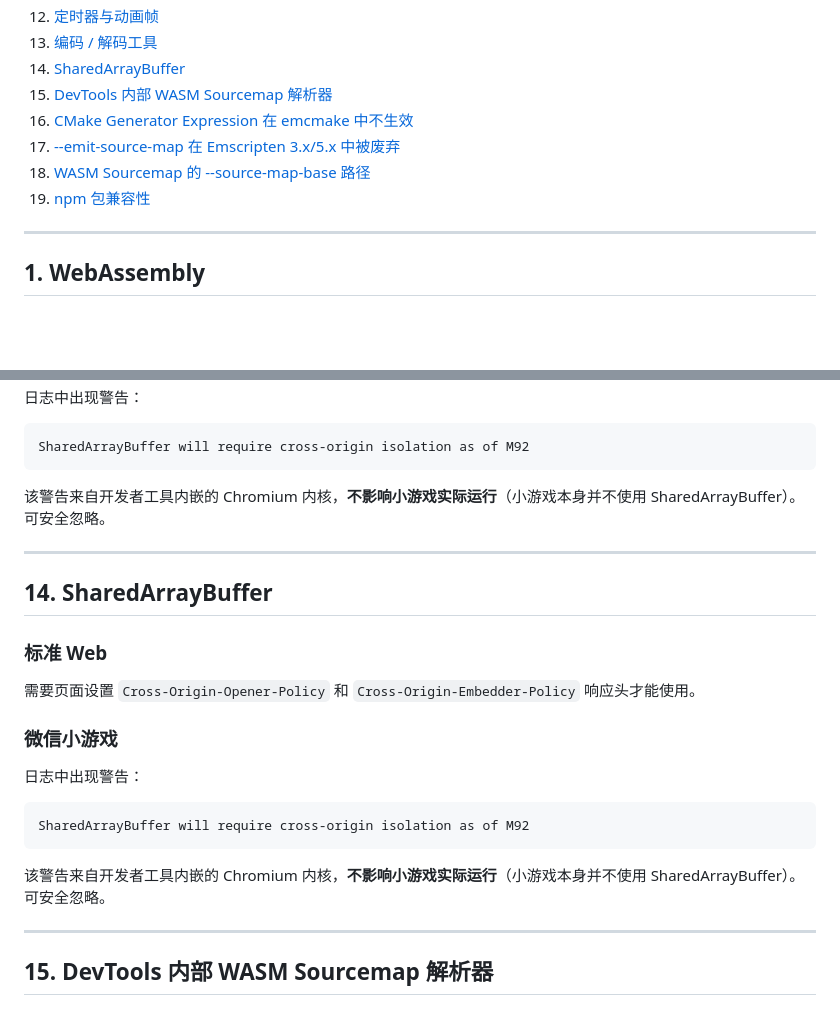
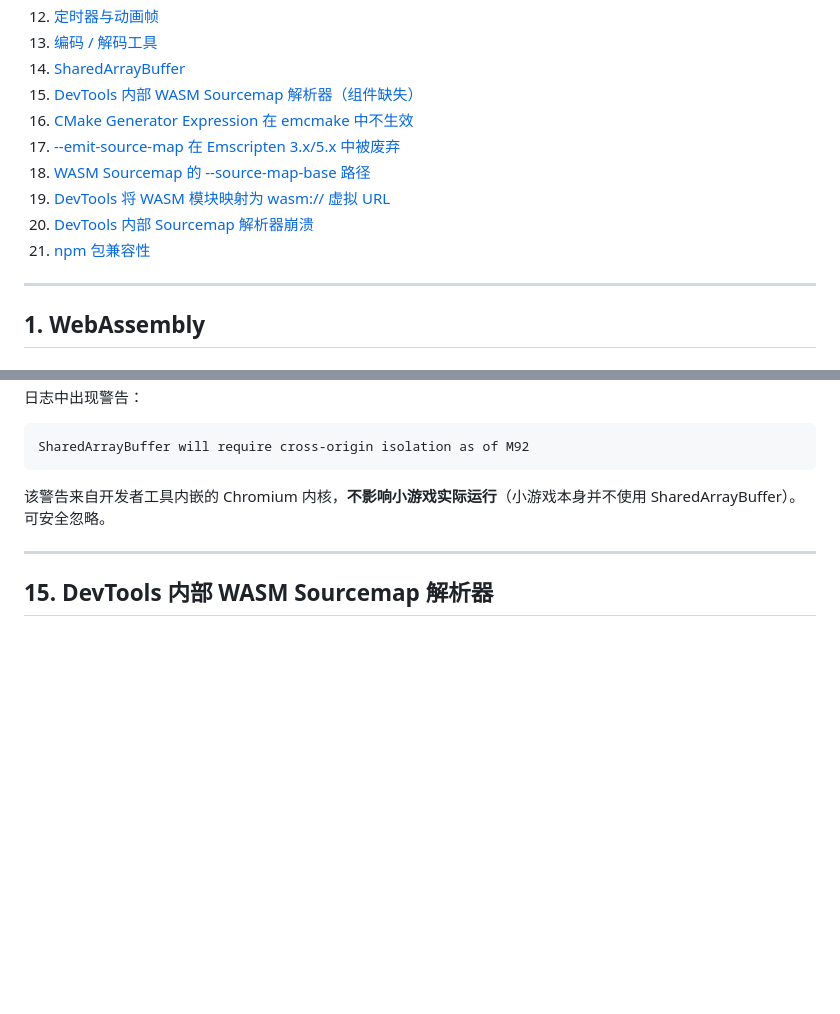
Before and after one commit to u-stone/WeChatDev, a Markdown page: docs/wx-vs-web.md, 2 parts joined by grey strips. GitHub-like rendering; blank space fills up the shorter version.

````diff
--- a/docs/wx-vs-web.md
+++ b/docs/wx-vs-web.md
@@ -21,11 +21,13 @@
 12. [定时器与动画帧](#12-定时器与动画帧)
 13. [编码 / 解码工具](#13-编码--解码工具)
 14. [SharedArrayBuffer](#14-sharedarraybuffer)
-15. [DevTools 内部 WASM Sourcemap 解析器](#15-devtools-内部-wasm-sourcemap-解析器)
+15. [DevTools 内部 WASM Sourcemap 解析器（组件缺失）](#15-devtools-内部-wasm-sourcemap-解析器)
 16. [CMake Generator Expression 在 emcmake 中不生效](#16-cmake-generator-expression-在-emcmake-中不生效)
 17. [--emit-source-map 在 Emscripten 3.x/5.x 中被废弃](#17---emit-source-map-在-emscripten-3x--5x-中被废弃)
 18. [WASM Sourcemap 的 --source-map-base 路径](#18-wasm-sourcemap-的---source-map-base-路径)
-19. [npm 包兼容性](#19-npm-包兼容性)
+19. [DevTools 将 WASM 模块映射为 wasm:// 虚拟 URL](#19-devtools-将-wasm-模块映射为-wasm-虚拟-url)
+20. [DevTools 内部 Sourcemap 解析器崩溃](#20-devtools-内部-sourcemap-解析器崩溃)
+21. [npm 包兼容性](#21-npm-包兼容性)
 
 ---
 
@@ -421,20 +423,6 @@ SharedArrayBuffer will require cross-origin isolation as of M92
 
 ---
 
-## 14. SharedArrayBuffer
-
-### 标准 Web
-需要页面设置 `Cross-Origin-Opener-Policy` 和 `Cross-Origin-Embedder-Policy` 响应头才能使用。
-
-### 微信小游戏
-日志中出现警告：
-```
-SharedArrayBuffer will require cross-origin isolation as of M92
-```
-该警告来自开发者工具内嵌的 Chromium 内核，**不影响小游戏实际运行**（小游戏本身并不使用 SharedArrayBuffer）。可安全忽略。
-
----
-
 ## 15. DevTools 内部 WASM Sourcemap 解析器
 
 ### 现象
````
Also changed, not shown: other parts of docs/wx-vs-web.md (+52 -1 lines).
